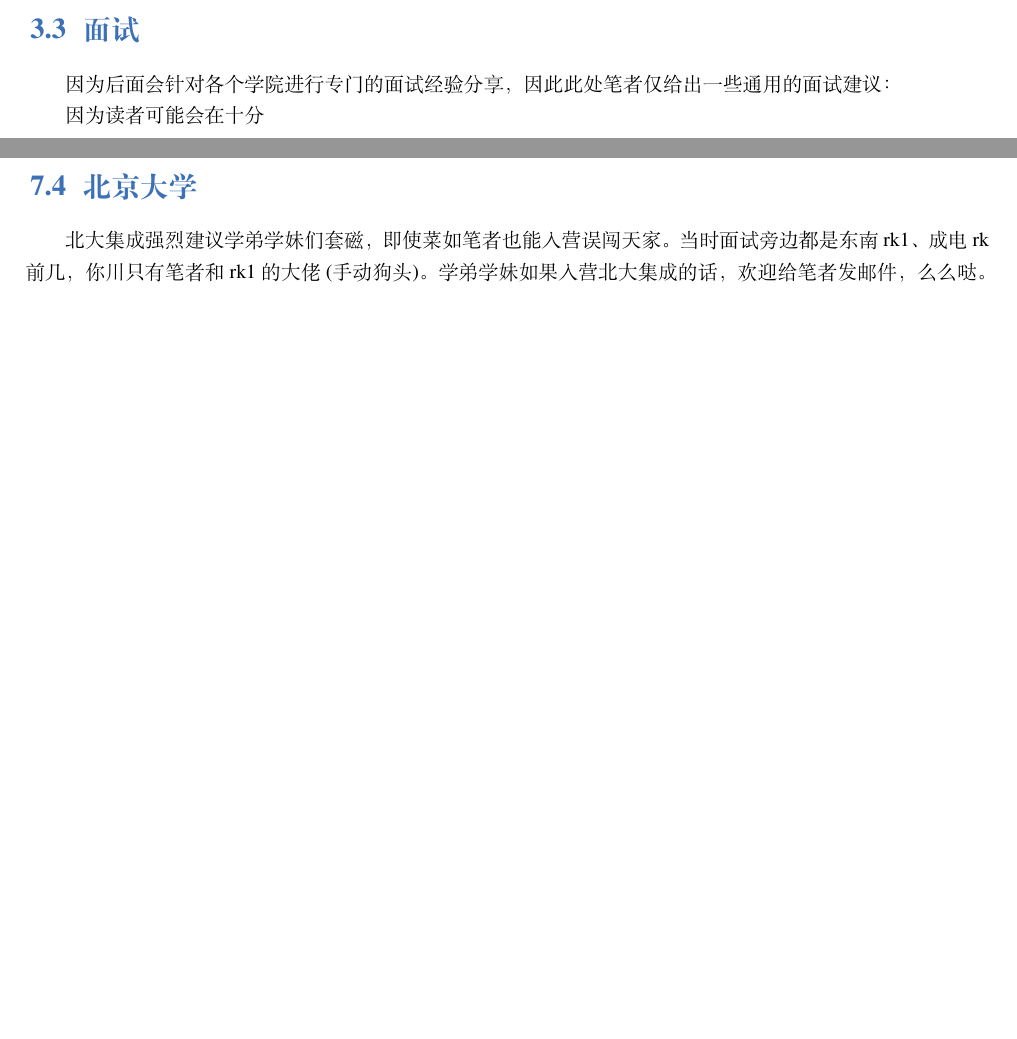
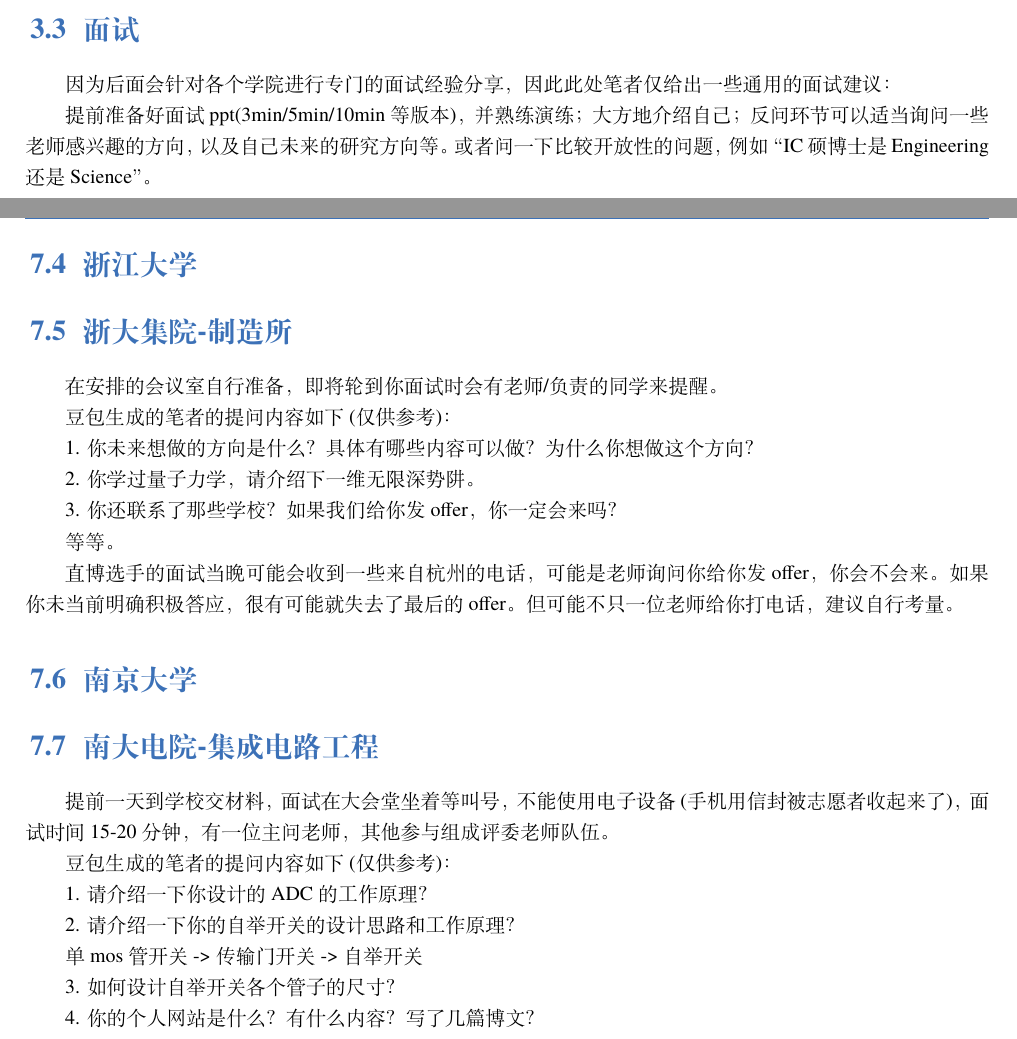
Before and after one commit to Love-learning-Li/SCU_Microelectronics_BaoYan_Handbook, a LaTeX book (四川大学微电子保研手册.tex): two parts of pages 10 and 16 of 17 before the commit and two parts of pages 10 and 17 of 18 after it, joined at a grey line, cut so that both start at the same text, the shorter picture padded with empty space. Compiled offline with XeLaTeX; a missing font is replaced by an installed copy or a similar font.

Commit message:
Enhance Chapters 6 and 7

```diff
--- a/四川大学微电子保研手册.tex
+++ b/四川大学微电子保研手册.tex
@@ -278,9 +276,7 @@
 
 因为后面会针对各个学院进行专门的面试经验分享，因此此处笔者仅给出一些通用的面试建议：
 
-因为读者可能会在十分
-
-
+提前准备好面试ppt(3min/5min/10min等版本)，并熟练演练；大方地介绍自己；反问环节可以适当询问一些老师感兴趣的方向，以及自己未来的研究方向等。或者问一下比较开放性的问题，例如“IC硕博士是Engineering还是Science”。
 
 \chapter{个人提升}
 
@@ -517,4 +515,3 @@
 
-\section{北京大学}
+\subsection{北大软微-预推免}
 
-北大集成强烈建议学弟学妹们套磁，即使菜如笔者也能入营误闯天家。当时面试旁边都是东南rk1、成电rk前几，你川只有笔者和rk1的大佬(手动狗头)。学弟学妹如果入营北大集成的话，欢迎给笔者发邮件，么么哒。
@@ -521,3 +526,40 @@
+\section{浙江大学}
+
+\section{浙大集院-制造所}
+
+在安排的会议室自行准备，即将轮到你面试时会有老师/负责的同学来提醒。
+
+豆包生成的笔者的提问内容如下(仅供参考)：
+
+1. 你未来想做的方向是什么？具体有哪些内容可以做？为什么你想做这个方向？
+
+2. 你学过量子力学，请介绍下一维无限深势阱。
+
+3. 你还联系了那些学校？如果我们给你发offer，你一定会来吗？
+
+等等。
+
+直博选手的面试当晚可能会收到一些来自杭州的电话，可能是老师询问你给你发offer，你会不会来。如果你未当前明确积极答应，很有可能就失去了最后的offer。但可能不只一位老师给你打电话，建议自行考量。
+
+
+\section{南京大学}
+
+\section{南大电院-集成电路工程}
+
+提前一天到学校交材料，面试在大会堂坐着等叫号，不能使用电子设备(手机用信封被志愿者收起来了)，面试时间15-20分钟，有一位主问老师，其他参与组成评委老师队伍。
+
+豆包生成的笔者的提问内容如下(仅供参考)：
+
+1. 请介绍一下你设计的ADC的工作原理？
+
+2. 请介绍一下你的自举开关的设计思路和工作原理？
+
+单mos管开关 -> 传输门开关 -> 自举开关
+
+3. 如何设计自举开关各个管子的尺寸？
+
+4. 你的个人网站是什么？有什么内容？写了几篇博文？
+
 
 
 
```
Also changed, not shown: QuestionImg/建立时间与保持时间.png, README.md, figure/笔者的简历.png, 四川大学微电子保研手册.tex (48 more changed lines), 5 other files.
